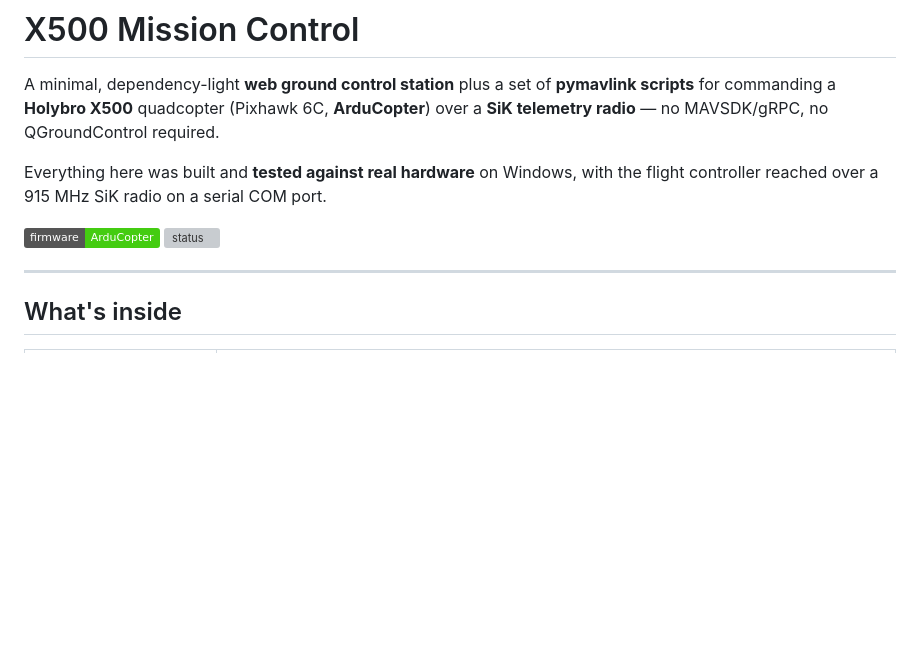
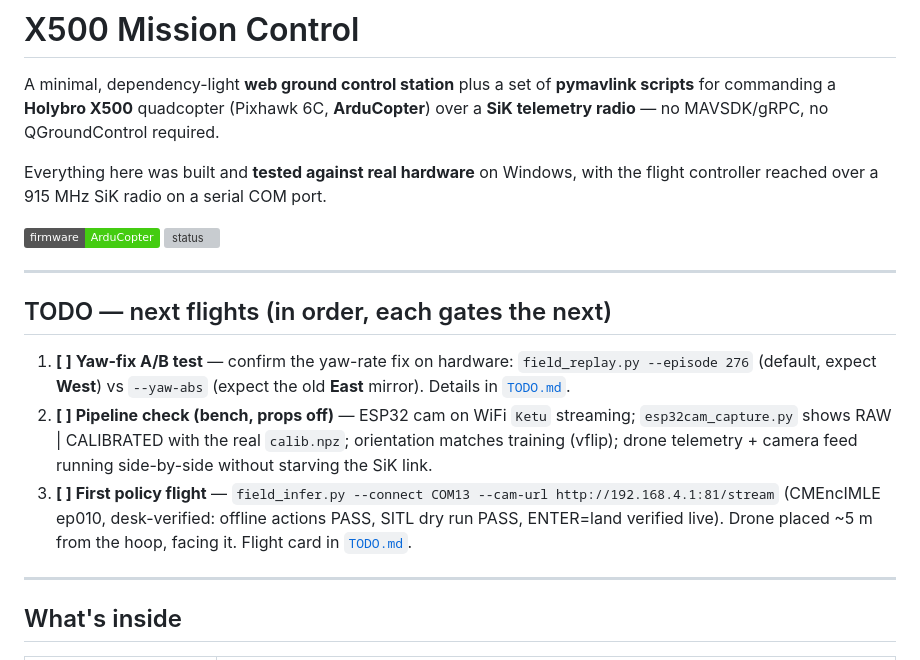
Before and after one commit to ZoreAnuj/x500-mission-control, a Markdown page: README.md, the part around the change. GitHub-like rendering; badges without logos; blank space fills up the shorter version; grey boxes are pictures that could not be loaded.

Commit message:
README: ordered flight TODO (yaw A/B -> pipeline bench check -> field_infer)
Co-Authored-By: Claude Opus 4.8 (1M context) <noreply@anthropic.com>

```diff
--- a/README.md
+++ b/README.md
@@ -5,6 +5,19 @@ A minimal, dependency-light **web ground control station** plus a set of **pymav
 Everything here was built and **tested against real hardware** on Windows, with the flight controller reached over a 915 MHz SiK radio on a serial COM port.
 
 ![status](https://img.shields.io/badge/firmware-ArduCopter-success) ![status](https://img.shields.io/badge/link-pymavlink%20%2F%20SiK-blue)
+
+---
+
+## TODO — next flights (in order, each gates the next)
+
+1. **[ ] Yaw-fix A/B test** — confirm the yaw-rate fix on hardware: `field_replay.py --episode 276`
+   (default, expect **West**) vs `--yaw-abs` (expect the old **East** mirror). Details in [`TODO.md`](TODO.md).
+2. **[ ] Pipeline check (bench, props off)** — ESP32 cam on WiFi `Ketu` streaming; `esp32cam_capture.py`
+   shows RAW | CALIBRATED with the real `calib.npz`; orientation matches training (vflip); drone
+   telemetry + camera feed running side-by-side without starving the SiK link.
+3. **[ ] First policy flight** — `field_infer.py --connect COM13 --cam-url http://192.168.4.1:81/stream`
+   (CMEncIMLE ep010, desk-verified: offline actions PASS, SITL dry run PASS, ENTER=land verified live).
+   Drone placed ~5 m from the hoop, facing it. Flight card in [`TODO.md`](TODO.md).
 
 ---
 
```
